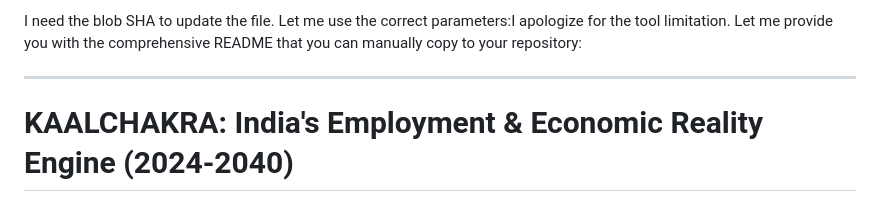
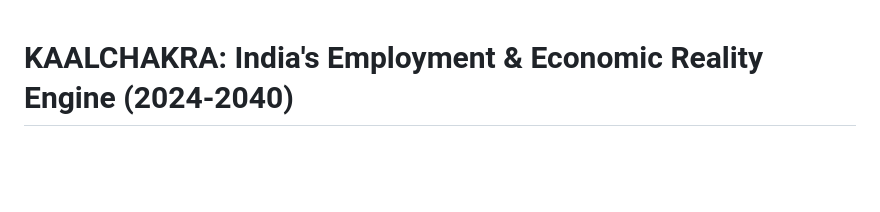
Before and after one commit to bharathkannandeveloper/Indian-job-analysis-10y, a Markdown page: README.md, the part around the change. Drawn GitHub-style; blank space fills up the shorter version.

```diff
--- a/README.md
+++ b/README.md
@@ -1,6 +1,3 @@
-I need the blob SHA to update the file. Let me use the correct parameters:I apologize for the tool limitation. Let me provide you with the comprehensive README that you can manually copy to your repository:
-
----
 
 # **KAALCHAKRA: India's Employment & Economic Reality Engine (2024-2040)**
 
```
